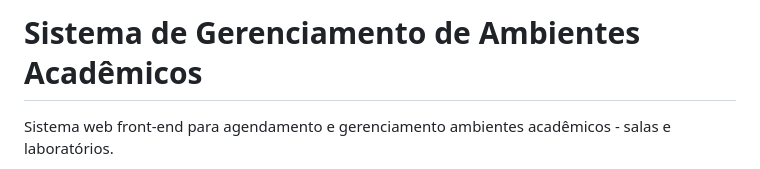
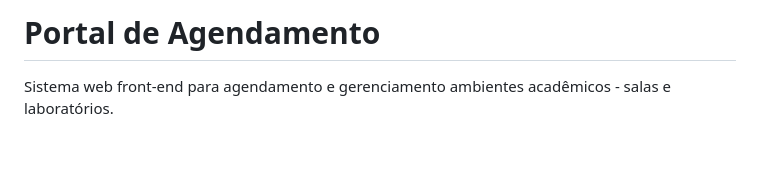
Before and after one commit to ericdalaporta/sistema-gerenciamento-salas, a Markdown page: README.md, the part around the change. GitHub-like rendering; blank space fills up the shorter version.

```diff
--- a/README.md
+++ b/README.md
@@ -1,4 +1,4 @@
-# Sistema de Gerenciamento de Ambientes Acadêmicos
+# Portal de Agendamento
 
 Sistema web front-end para agendamento e gerenciamento ambientes acadêmicos - salas e laboratórios.
 
```
